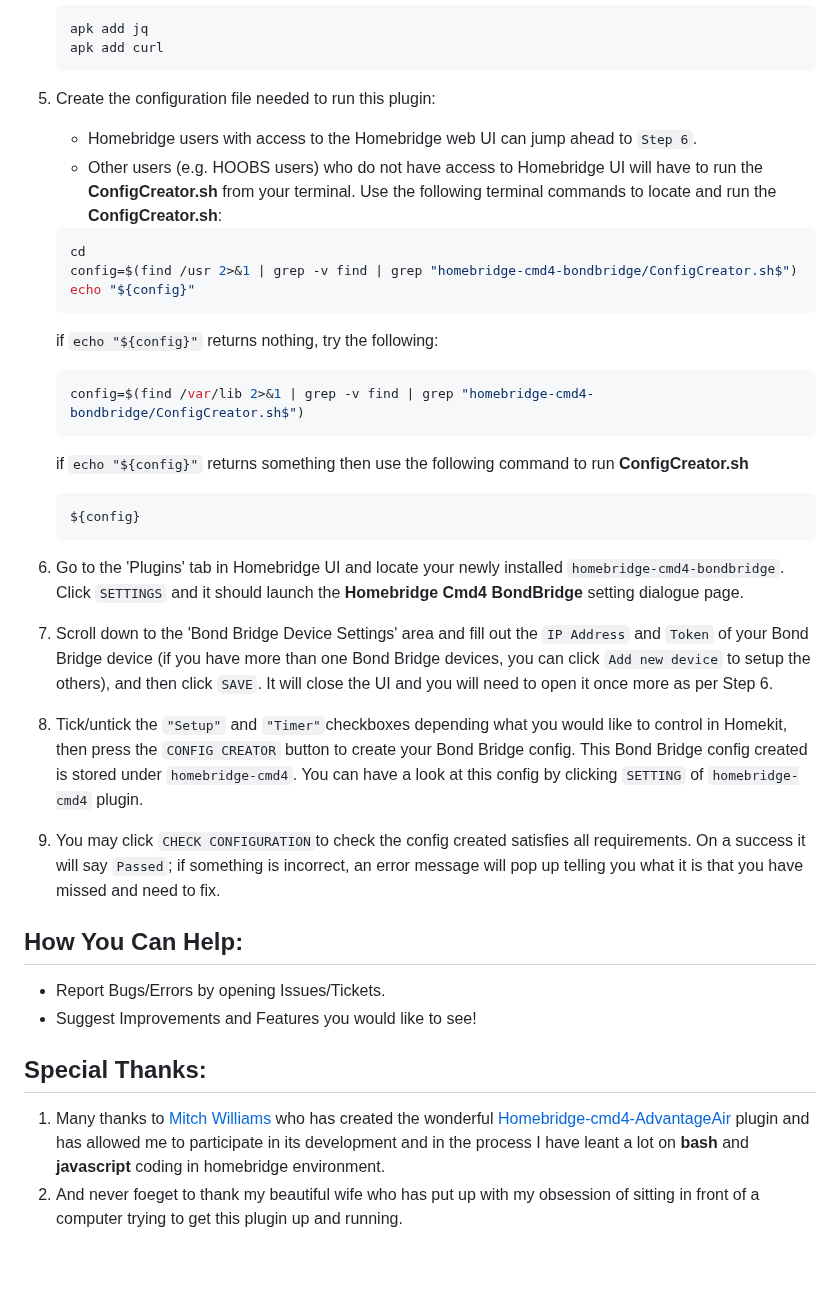
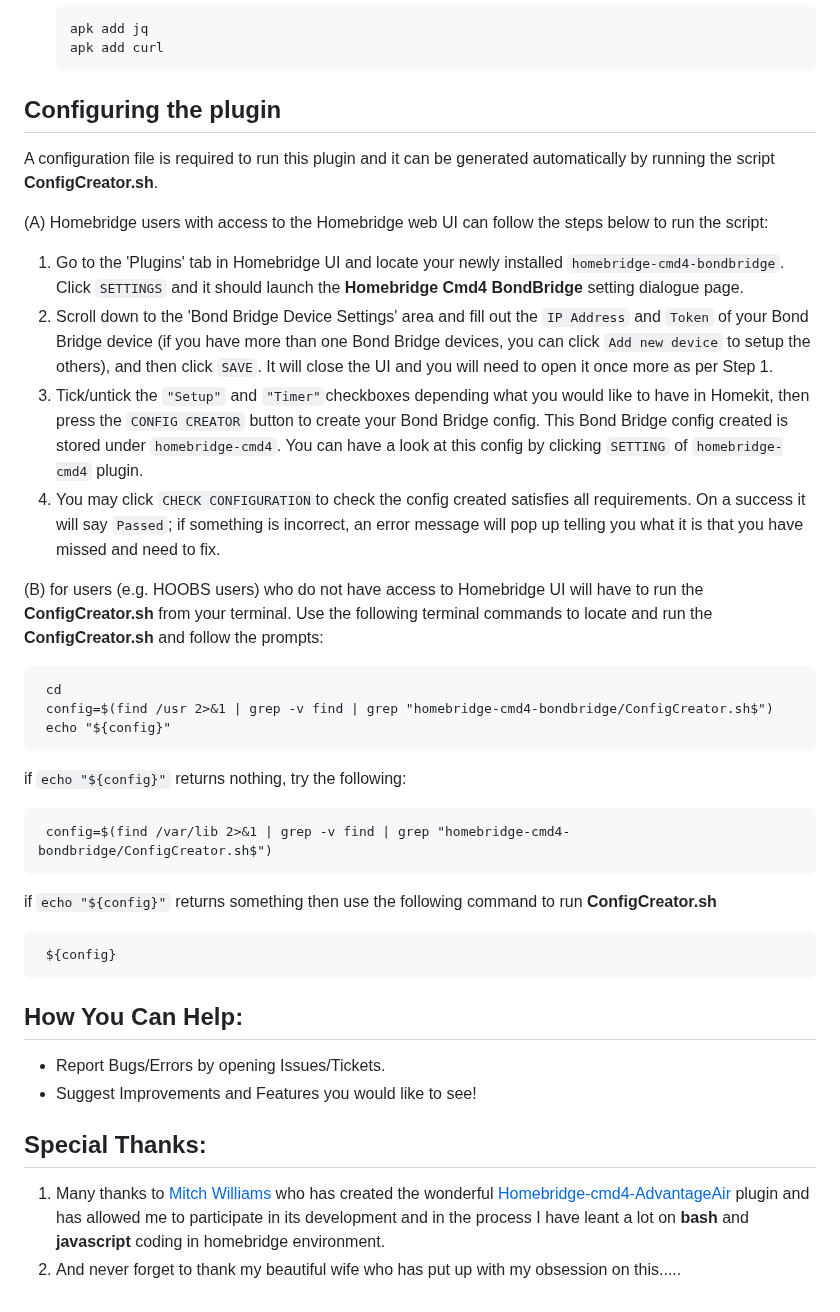
Before and after one commit to uswong/homebridge-bondbridge, a Markdown page: README.md, the part around one of its changes. Rendered like a GitHub page; blank space fills up the shorter version.

````diff
--- a/README.md
+++ b/README.md
@@ -59,29 +59,31 @@ These timers used 'Lightbulb' accessory as proxy and `time-to-on` and `time-to-o
      apk add curl
      ```
 
-5. Create the configuration file needed to run this plugin:
-     * Homebridge users with access to the Homebridge web UI can jump ahead to `Step 6`.
-     * Other users (e.g. HOOBS users) who do not have access to  Homebridge UI will have to run the **ConfigCreator.sh** from your terminal.  Use the following terminal commands to locate and run the **ConfigCreator.sh**:
-     ```shell
+## Configuring the plugin
+A configuration file is required to run this plugin and it can be generated automatically by running the script **ConfigCreator.sh**.
+
+(A) Homebridge users with access to the Homebridge web UI can follow the steps below to run the script:
+
+1. Go to the 'Plugins' tab in Homebridge UI and locate your newly installed `homebridge-cmd4-bondbridge`. Click `SETTINGS` and it should launch the **Homebridge Cmd4 BondBridge** setting dialogue page.
+2. Scroll down to the 'Bond Bridge Device Settings' area and fill out the `IP Address` and `Token` of your Bond Bridge device (if you have more than one Bond Bridge devices, you can click `Add new device` to setup the others), and then click `SAVE`. It will close the UI and you will need to open it once more as per Step 1.
+3. Tick/untick the `"Setup"` and `"Timer"`checkboxes depending what you would like to have in Homekit, then press the `CONFIG CREATOR` button to create your Bond Bridge config. This Bond Bridge config created is stored under `homebridge-cmd4`.  You can have a look at this config by clicking `SETTING` of `homebridge-cmd4` plugin.
+4. You may click `CHECK CONFIGURATION`to check the config created satisfies all requirements. On a success it will say `Passed`; if something is incorrect, an error message will pop up telling you what it is that you have missed and need to fix.
+
+
+(B) for users (e.g. HOOBS users) who do not have access to Homebridge UI will have to run the **ConfigCreator.sh** from your terminal.  Use the following terminal commands to locate and run the **ConfigCreator.sh** and follow the prompts:
+
      cd
      config=$(find /usr 2>&1 | grep -v find | grep "homebridge-cmd4-bondbridge/ConfigCreator.sh$")
      echo "${config}"
-     ```
-     if `echo "${config}"` returns nothing, try the following:
-     ```shell
+
+if `echo "${config}"` returns nothing, try the following:
+
      config=$(find /var/lib 2>&1 | grep -v find | grep "homebridge-cmd4-bondbridge/ConfigCreator.sh$")
-     ```
-     if `echo "${config}"` returns something then use the following command to run **ConfigCreator.sh**
-     ```shell
+
+if `echo "${config}"` returns something then use the following command to run **ConfigCreator.sh**
+
      ${config}
-     ```
 
-
-6. Go to the 'Plugins' tab in Homebridge UI and locate your newly installed `homebridge-cmd4-bondbridge`. Click `SETTINGS` and it should launch the **Homebridge Cmd4 BondBridge** setting dialogue page.
-
-7. Scroll down to the 'Bond Bridge Device Settings' area and fill out the `IP Address` and `Token` of your Bond Bridge device (if you have more than one Bond Bridge devices, you can click `Add new device` to setup the others), and then click `SAVE`. It will close the UI and you will need to open it once more as per Step 6.
-8. Tick/untick the `"Setup"` and `"Timer"`checkboxes depending what you would like to control in Homekit, then press the `CONFIG CREATOR` button to create your Bond Bridge config. This Bond Bridge config created is stored under `homebridge-cmd4`.  You can have a look at this config by clicking `SETTING` of `homebridge-cmd4` plugin.
-9. You may click `CHECK CONFIGURATION`to check the config created satisfies all requirements. On a success it will say `Passed`; if something is incorrect, an error message will pop up telling you what it is that you have missed and need to fix.
 
 ## How You Can Help:
 * Report Bugs/Errors by opening Issues/Tickets.
@@ -89,4 +91,4 @@ These timers used 'Lightbulb' accessory as proxy and `time-to-on` and `time-to-o
 
 ## Special Thanks:
 1. Many thanks to [Mitch Williams](https://github.com/mitch7391) who has created the wonderful [Homebridge-cmd4-AdvantageAir](https://github.com/mitch7391/homebridge-cmd4-AdvantageAir) plugin and has allowed me to participate in its development and in the process I have leant a lot on **bash** and **javascript** coding in homebridge environment.
-2. And never foeget to thank my beautiful wife who has put up with my obsession of sitting in front of a computer trying to get this plugin up and running.
+2. And never forget to thank my beautiful wife who has put up with my obsession on this.....
````
Also changed, not shown: other parts of README.md (+3 -3 lines).
